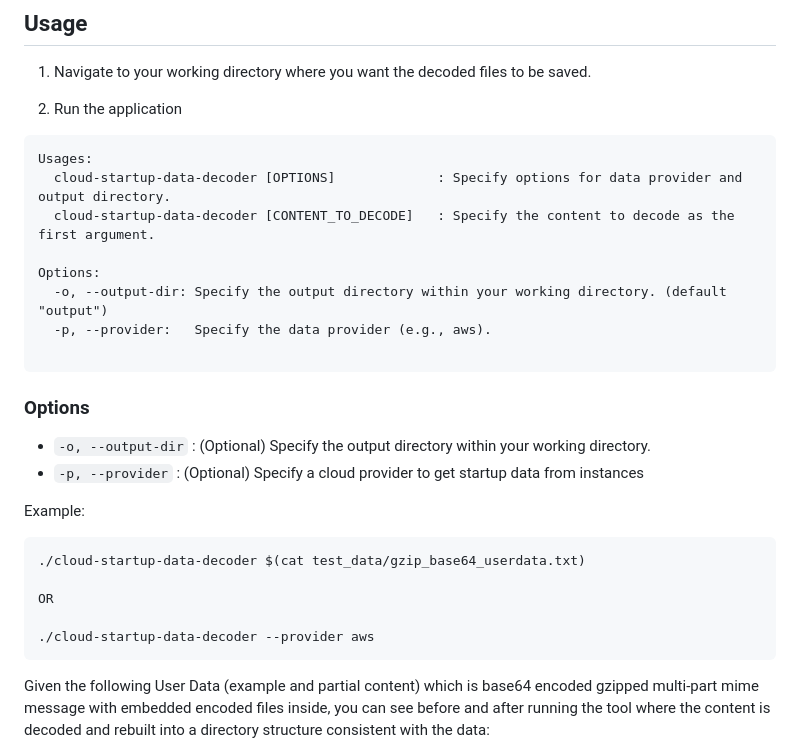
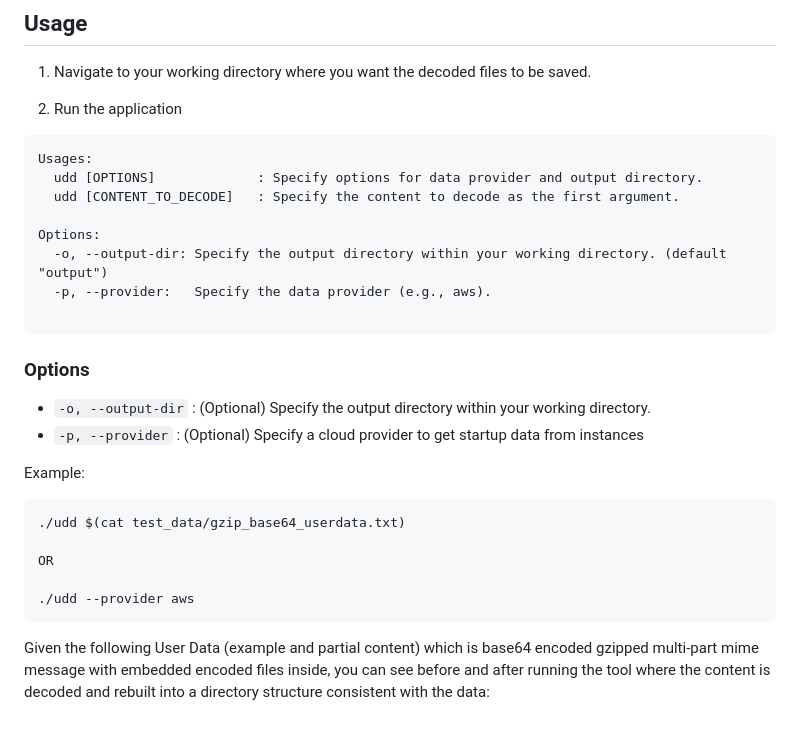
Before and after one commit to reaandrew/userdata-decoder-3000, a Markdown page: README.md, the part around the change. GitHub-like rendering; blank space fills up the shorter version.

Commit message:
Update the README references

````diff
--- a/README.md
+++ b/README.md
@@ -64,8 +64,8 @@ Download the precompiled binaries for your respective operating system from the
 
 ```
 Usages:
-  cloud-startup-data-decoder [OPTIONS]             : Specify options for data provider and output directory.
-  cloud-startup-data-decoder [CONTENT_TO_DECODE]   : Specify the content to decode as the first argument.
+  udd [OPTIONS]             : Specify options for data provider and output directory.
+  udd [CONTENT_TO_DECODE]   : Specify the content to decode as the first argument.
 
 Options:
   -o, --output-dir: Specify the output directory within your working directory. (default "output")
@@ -81,11 +81,11 @@ Options:
 Example:
 
 ```
-./cloud-startup-data-decoder $(cat test_data/gzip_base64_userdata.txt)
+./udd $(cat test_data/gzip_base64_userdata.txt)
 
 OR
 
-./cloud-startup-data-decoder --provider aws
+./udd --provider aws
 ```
 
 Given the following User Data (example and partial content) which is base64 encoded gzipped multi-part mime message with embedded encoded files inside, you can see before and after running the tool where the content is decoded and rebuilt into a directory structure consistent with the data:
````
